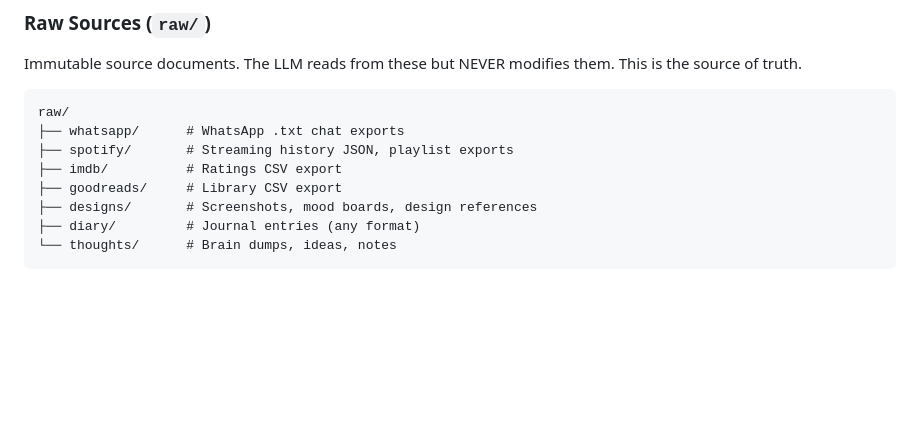
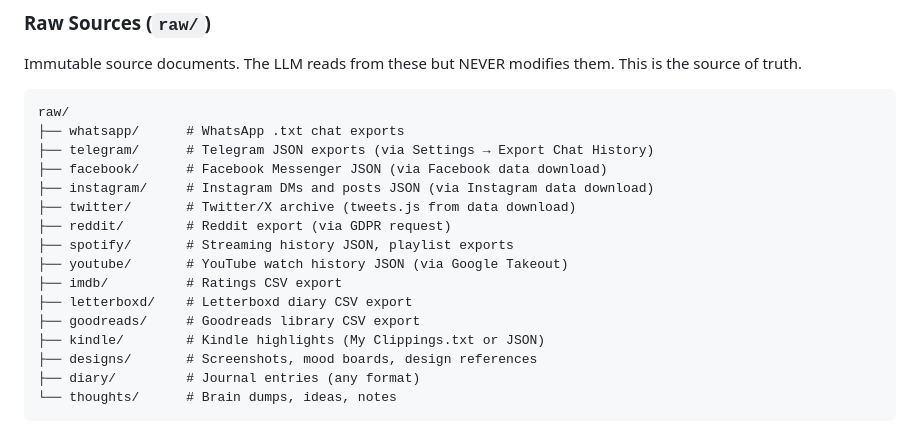
Before and after one commit to dkreinov/self-wiki, a Markdown page: CLAUDE.md, the part around the change. Rendered like a GitHub page; blank space fills up the shorter version.

````diff
--- a/CLAUDE.md
+++ b/CLAUDE.md
@@ -19,9 +19,17 @@ Immutable source documents. The LLM reads from these but NEVER modifies them. Th
 ```
 raw/
 ├── whatsapp/      # WhatsApp .txt chat exports
+├── telegram/      # Telegram JSON exports (via Settings → Export Chat History)
+├── facebook/      # Facebook Messenger JSON (via Facebook data download)
+├── instagram/     # Instagram DMs and posts JSON (via Instagram data download)
+├── twitter/       # Twitter/X archive (tweets.js from data download)
+├── reddit/        # Reddit export (via GDPR request)
 ├── spotify/       # Streaming history JSON, playlist exports
+├── youtube/       # YouTube watch history JSON (via Google Takeout)
 ├── imdb/          # Ratings CSV export
-├── goodreads/     # Library CSV export
+├── letterboxd/    # Letterboxd diary CSV export
+├── goodreads/     # Goodreads library CSV export
+├── kindle/        # Kindle highlights (My Clippings.txt or JSON)
 ├── designs/       # Screenshots, mood boards, design references
 ├── diary/         # Journal entries (any format)
 └── thoughts/      # Brain dumps, ideas, notes
````
Also changed, not shown: .claude/commands/wiki.md (+49 -0 lines).
